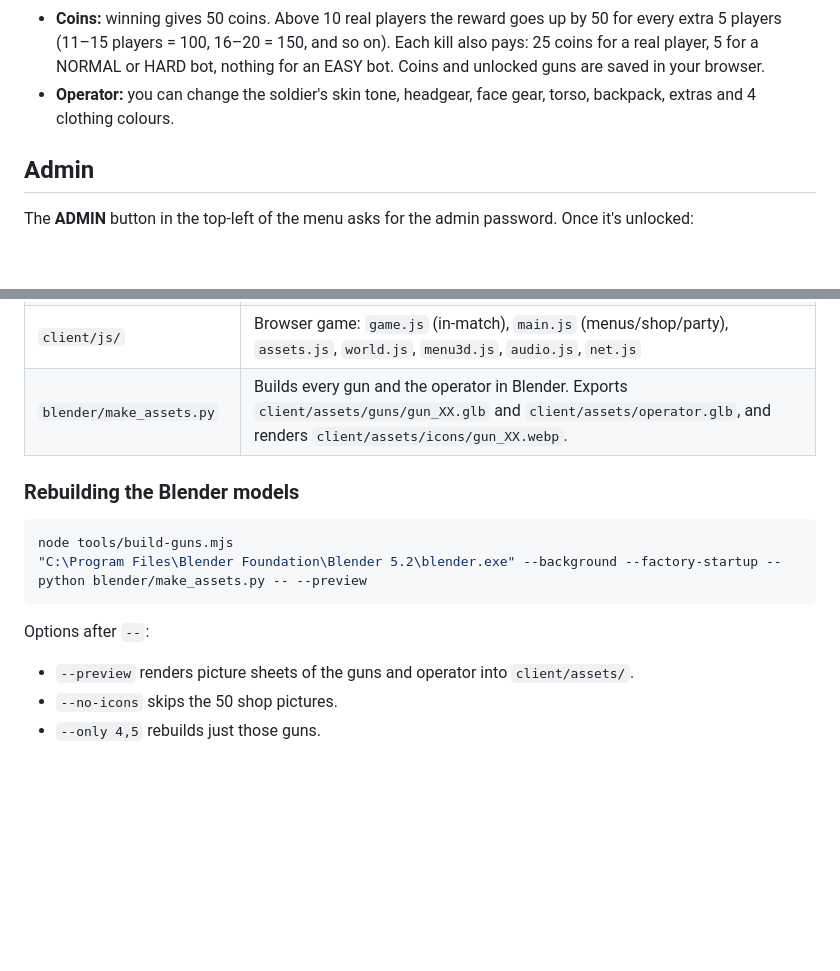
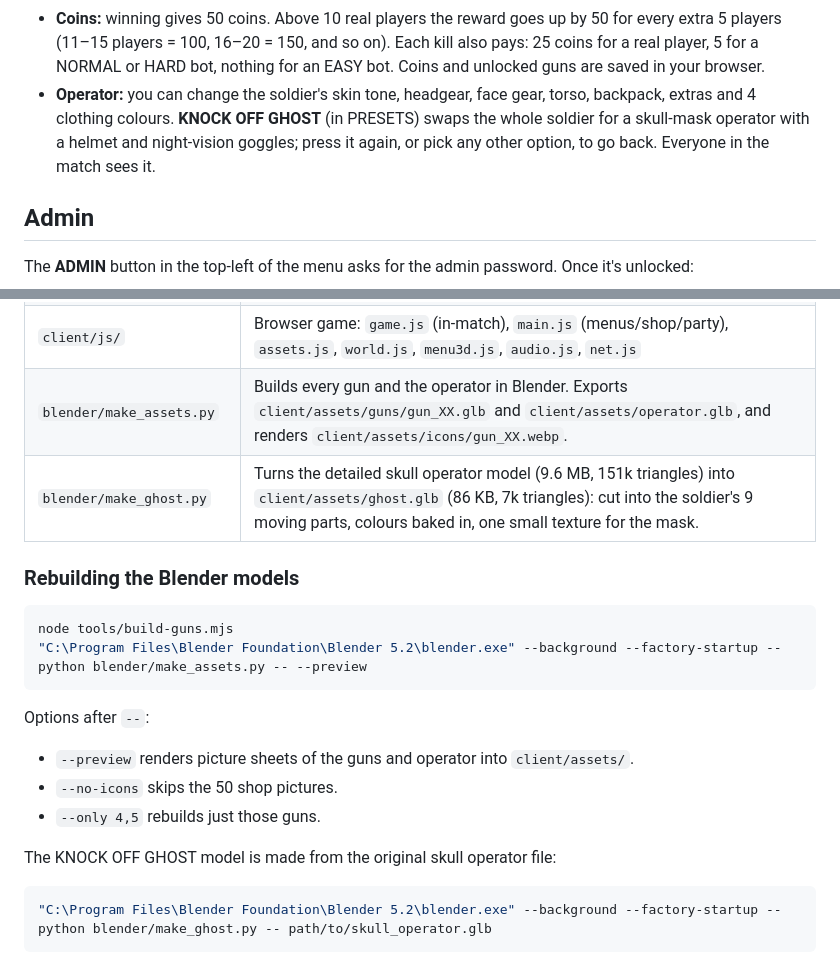
Before and after one commit to testchannel371-create/Redacted, a Markdown page: README.md, 2 parts joined by grey strips. Rendered like a GitHub page; blank space fills up the shorter version.

Commit message:
Document the knock off ghost
Co-Authored-By: Claude Opus 5.5 <noreply@anthropic.com>

````diff
--- a/README.md
+++ b/README.md
@@ -13,7 +13,7 @@ A browser first-person shooter with a Cold War / Black Ops look. It's 3D, runs o
 - **[BOTS] option** (in PARTY, set by the party leader): **✓ ON** gives your party its own match with 1–200 bots, and BOT AIM sets how well they shoot (EASY, NORMAL or HARD). **✗ OFF** matches you with real players only. Bots don't count toward the win reward.
 - **Weapons:** 50 guns made in Blender. The first 10 are free. The others are bought with coins.
 - **Coins:** winning gives 50 coins. Above 10 real players the reward goes up by 50 for every extra 5 players (11–15 players = 100, 16–20 = 150, and so on). Each kill also pays: 25 coins for a real player, 5 for a NORMAL or HARD bot, nothing for an EASY bot. Coins and unlocked guns are saved in your browser.
-- **Operator:** you can change the soldier's skin tone, headgear, face gear, torso, backpack, extras and 4 clothing colours.
+- **Operator:** you can change the soldier's skin tone, headgear, face gear, torso, backpack, extras and 4 clothing colours. **KNOCK OFF GHOST** (in PRESETS) swaps the whole soldier for a skull-mask operator with a helmet and night-vision goggles; press it again, or pick any other option, to go back. Everyone in the match sees it.
 
 ## Admin
 
@@ -110,6 +110,7 @@ Controls: WASD move · SPACE jump · SHIFT sprint · C crouch · mouse aim and s
 | `client/shared/guns.json` | All 50 weapons (stats, prices, looks). Generated by `tools/build-guns.mjs`. |
 | `client/js/` | Browser game: `game.js` (in-match), `main.js` (menus/shop/party), `assets.js`, `world.js`, `menu3d.js`, `audio.js`, `net.js` |
 | `blender/make_assets.py` | Builds every gun and the operator in Blender. Exports `client/assets/guns/gun_XX.glb` and `client/assets/operator.glb`, and renders `client/assets/icons/gun_XX.webp`. |
+| `blender/make_ghost.py` | Turns the detailed skull operator model (9.6 MB, 151k triangles) into `client/assets/ghost.glb` (86 KB, 7k triangles): cut into the soldier's 9 moving parts, colours baked in, one small texture for the mask. |
 
 ### Rebuilding the Blender models
 
@@ -122,3 +123,9 @@ Options after `--`:
 - `--preview` renders picture sheets of the guns and operator into `client/assets/`.
 - `--no-icons` skips the 50 shop pictures.
 - `--only 4,5` rebuilds just those guns.
+
+The KNOCK OFF GHOST model is made from the original skull operator file:
+
+```bash
+"C:\Program Files\Blender Foundation\Blender 5.2\blender.exe" --background --factory-startup --python blender/make_ghost.py -- path/to/skull_operator.glb
+```
````
